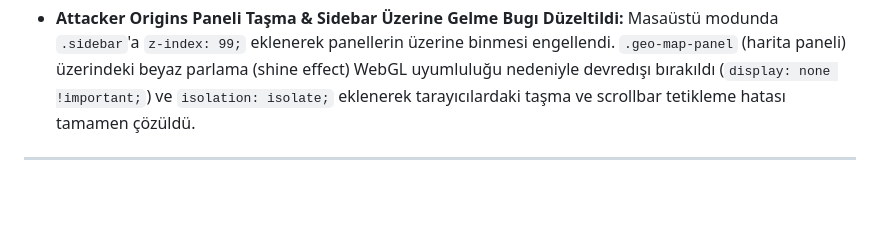
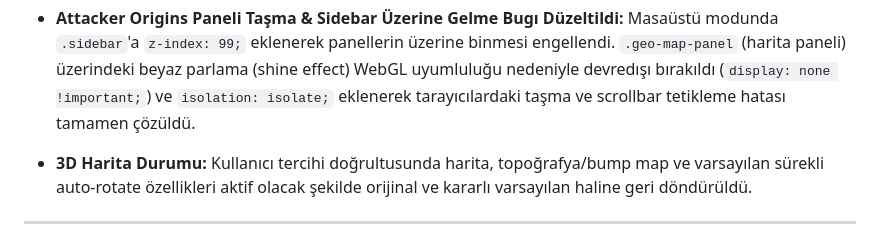
Before and after one commit to cagriyildirimer/honeypot-orchestrator, a Markdown page: memory.md, the part around the change. Rendered like a GitHub page; blank space fills up the shorter version.

```diff
--- a/memory.md
+++ b/memory.md
@@ -14,6 +14,8 @@
 - **Phase 8 (Adım 2):** PostgreSQL Veritabanı Migrasyonu — Dosya tabanlı mimariden PostgreSQL'e geçiş, SQL tablolarının oluşturulması (Events, Sessions, Users, ThreatIntelCache) ve veri taşıma betiği.
 - **Phase 10:** Mimari Sadeleştirme, Teknik Borç ve Frontend Split — Arka plan dizin yapısı katmanlara (`api/`, `core/`, `database/`, `services/`, `system/`) ayrıldı, veritabanı sorguları repository katmanına taşındı. `server.py` temizlenerek router-handler yapısına geçildi. 3000+ satırlık devasa `app-react.js` dosyası modüler ES bileşenlerine bölündü, eski kodlar silindi. Dashboard 3D Globe haritasının genişleme/taşma (resize loop) CSS bugı giderildi. `start-lan.sh` betiğindeki decoy konteyner adı uyuşmazlığı çözüldü.
 - **Attacker Origins Paneli Taşma & Sidebar Üzerine Gelme Bugı Düzeltildi:** Masaüstü modunda `.sidebar`'a `z-index: 99;` eklenerek panellerin üzerine binmesi engellendi. `.geo-map-panel` (harita paneli) üzerindeki beyaz parlama (shine effect) WebGL uyumluluğu nedeniyle devredışı bırakıldı (`display: none !important;`) ve `isolation: isolate;` eklenerek tarayıcılardaki taşma ve scrollbar tetikleme hatası tamamen çözüldü.
+- **3D Harita Durumu:** Kullanıcı tercihi doğrultusunda harita, topoğrafya/bump map ve varsayılan sürekli auto-rotate özellikleri aktif olacak şekilde orijinal ve kararlı varsayılan haline geri döndürüldü.
+
 
 
 ---
```
